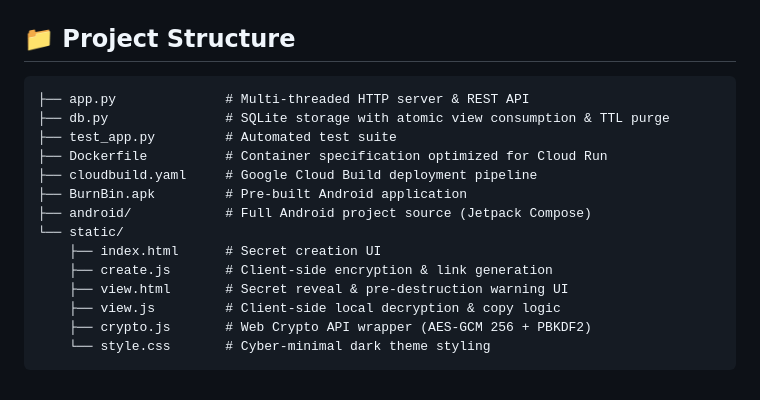
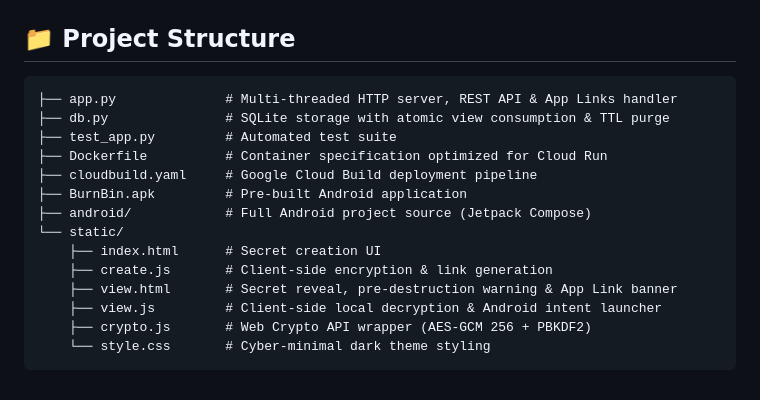
Before and after one commit to imediax/burnbin, a Markdown page: README.md, the part around one of its changes. Rendered like a GitHub page.

````diff
--- a/README.md
+++ b/README.md
@@ -107,7 +152,7 @@ BurnBin includes a native Jetpack Compose Android client with built-in zero-know
 ## 📁 Project Structure
 
 ```
-├── app.py              # Multi-threaded HTTP server & REST API
+├── app.py              # Multi-threaded HTTP server, REST API & App Links handler
 ├── db.py               # SQLite storage with atomic view consumption & TTL purge
 ├── test_app.py         # Automated test suite
 ├── Dockerfile          # Container specification optimized for Cloud Run
@@ -117,8 +162,8 @@ BurnBin includes a native Jetpack Compose Android client with built-in zero-know
 └── static/
     ├── index.html      # Secret creation UI
     ├── create.js       # Client-side encryption & link generation
-    ├── view.html       # Secret reveal & pre-destruction warning UI
-    ├── view.js         # Client-side local decryption & copy logic
+    ├── view.html       # Secret reveal, pre-destruction warning & App Link banner
+    ├── view.js         # Client-side local decryption & Android intent launcher
     ├── crypto.js       # Web Crypto API wrapper (AES-GCM 256 + PBKDF2)
     └── style.css       # Cyber-minimal dark theme styling
 ```
````
Also changed, not shown: other parts of README.md (+50 -5 lines).
